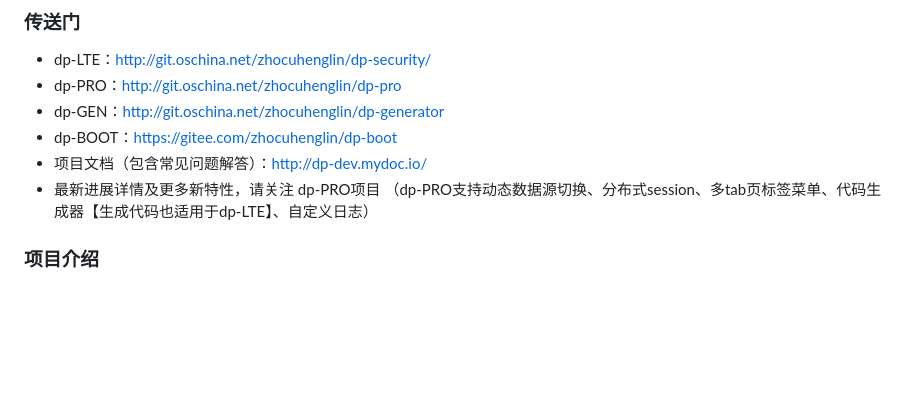
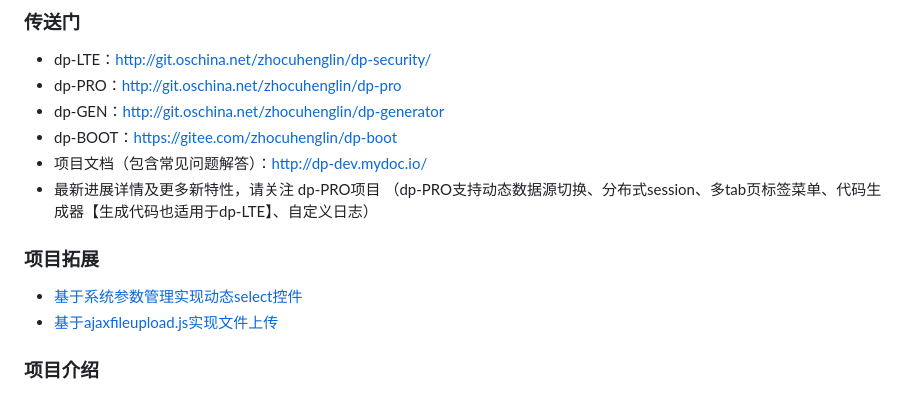
Before and after one commit to 222222333331/stunning-adventure, a Markdown page: README.md, the part around the change. Rendered like a GitHub page; blank space fills up the shorter version.

Commit message:
新增项目拓展

```diff
--- a/README.md
+++ b/README.md
@@ -8,6 +8,9 @@
 - 项目文档（包含常见问题解答）：[http://dp-dev.mydoc.io/](http://dp-dev.mydoc.io/)
 - 最新进展详情及更多新特性，请关注 dp-PRO项目
 （dp-PRO支持动态数据源切换、分布式session、多tab页标签菜单、代码生成器【生成代码也适用于dp-LTE】、自定义日志）
+### 项目拓展
+- [基于系统参数管理实现动态select控件](https://my.oschina.net/zhouchenglin/blog/1615653)
+- [基于ajaxfileupload.js实现文件上传](https://my.oschina.net/zhouchenglin/blog/1615214)
 
 ### 项目介绍
 - 一个轻量级的Java快速开发框架，能快速开发项目并交付（规划后期不定时发布更新）
```
